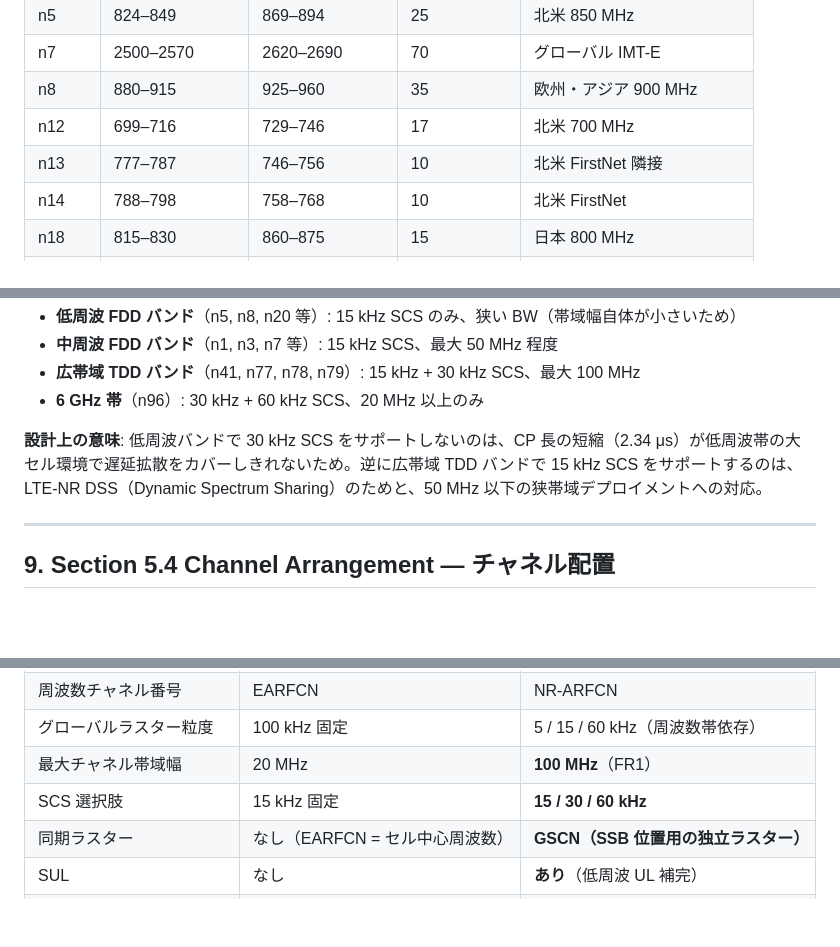
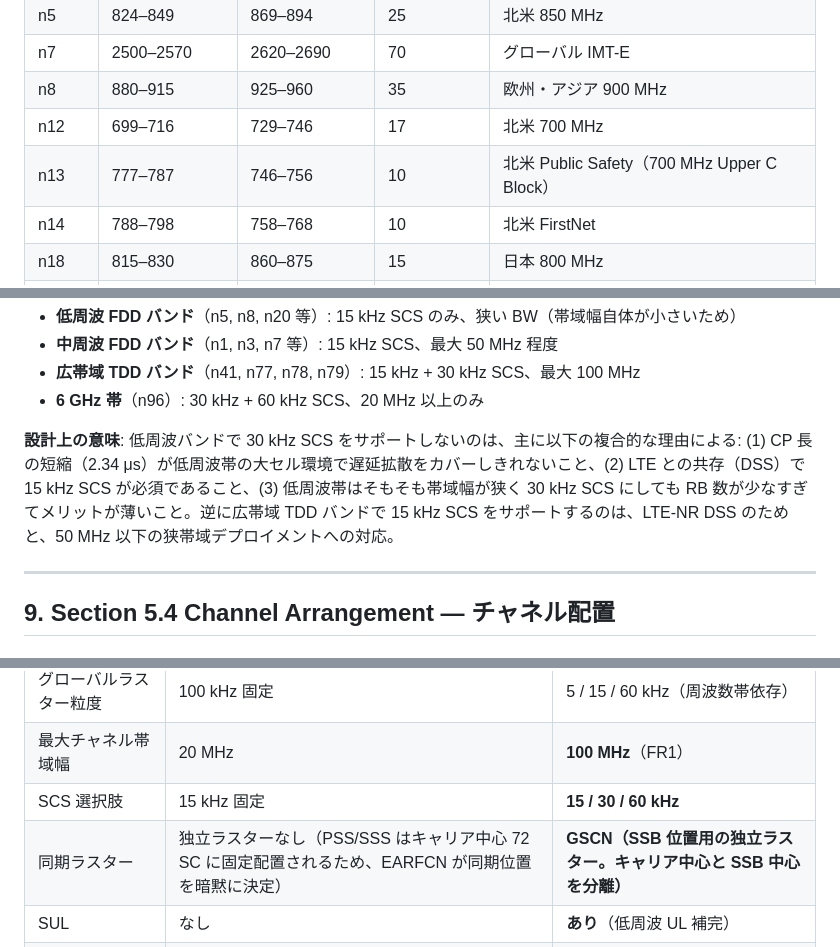
Before and after one commit to tsurukai3005/3gpp-research, a Markdown page: documents/2026-04-21_04-27/TS38.101-1-Section5-Operating-Bandsの体系整理.md, 3 parts joined by grey strips. Drawn GitHub-style; blank space fills up the shorter version.

Commit message:
research(phy-fundamentals): Operating Bands ノートの正確性を改善
- ニューメロロジー μ の定義式と 2^μ 倍の設計理由を用語解説に追加
- n13 の注記を「FirstNet 隣接」から「Public Safety（700 MHz Upper C Block）」に訂正
- 低周波バンドで 30 kHz SCS 非対応の理由を CP 長単因から複合要因（CP 長・DSS 共存・帯域幅）に修正
- LTE 同期ラスターの記述を精緻化（PSS/SSS のキャリア中心固定配置を明記）

```diff
--- a/documents/2026-04-21_04-27/TS38.101-1-Section5-Operating-Bandsの体系整理.md
+++ b/documents/2026-04-21_04-27/TS38.101-1-Section5-Operating-Bandsの体系整理.md
@@ -188,7 +188,7 @@ NR で使用可能な周波数帯域（Operating Band）を定義する。各バ
 | n7 | 2500–2570 | 2620–2690 | 70 | グローバル IMT-E |
 | n8 | 880–915 | 925–960 | 35 | 欧州・アジア 900 MHz |
 | n12 | 699–716 | 729–746 | 17 | 北米 700 MHz |
-| n13 | 777–787 | 746–756 | 10 | 北米 FirstNet 隣接 |
+| n13 | 777–787 | 746–756 | 10 | 北米 Public Safety（700 MHz Upper C Block） |
 | n14 | 788–798 | 758–768 | 10 | 北米 FirstNet |
 | n18 | 815–830 | 860–875 | 15 | 日本 800 MHz |
 | n20 | 832–862 | 791–821 | 30 | 欧州 800 MHz（DD） |
@@ -637,7 +638,7 @@ Minimum GB = (BW_channel × 1000 - N_RB × SCS × 12) / 2 - SCS / 2  [kHz]
 - **広帯域 TDD バンド**（n41, n77, n78, n79）: 15 kHz + 30 kHz SCS、最大 100 MHz
 - **6 GHz 帯**（n96）: 30 kHz + 60 kHz SCS、20 MHz 以上のみ
 
-**設計上の意味**: 低周波バンドで 30 kHz SCS をサポートしないのは、CP 長の短縮（2.34 μs）が低周波帯の大セル環境で遅延拡散をカバーしきれないため。逆に広帯域 TDD バンドで 15 kHz SCS をサポートするのは、LTE-NR DSS（Dynamic Spectrum Sharing）のためと、50 MHz 以下の狭帯域デプロイメントへの対応。
+**設計上の意味**: 低周波バンドで 30 kHz SCS をサポートしないのは、主に以下の複合的な理由による: (1) CP 長の短縮（2.34 μs）が低周波帯の大セル環境で遅延拡散をカバーしきれないこと、(2) LTE との共存（DSS）で 15 kHz SCS が必須であること、(3) 低周波帯はそもそも帯域幅が狭く 30 kHz SCS にしても RB 数が少なすぎてメリットが薄いこと。逆に広帯域 TDD バンドで 15 kHz SCS をサポートするのは、LTE-NR DSS のためと、50 MHz 以下の狭帯域デプロイメントへの対応。
 
 ---
 
@@ -1111,7 +1112,7 @@ SCS の選択 (15 / 30 / 60 kHz)
 | グローバルラスター粒度 | 100 kHz 固定 | 5 / 15 / 60 kHz（周波数帯依存） |
 | 最大チャネル帯域幅 | 20 MHz | **100 MHz**（FR1） |
 | SCS 選択肢 | 15 kHz 固定 | **15 / 30 / 60 kHz** |
-| 同期ラスター | なし（EARFCN = セル中心周波数） | **GSCN（SSB 位置用の独立ラスター）** |
+| 同期ラスター | 独立ラスターなし（PSS/SSS はキャリア中心 72 SC に固定配置されるため、EARFCN が同期位置を暗黙に決定） | **GSCN（SSB 位置用の独立ラスター。キャリア中心と SSB 中心を分離）** |
 | SUL | なし | **あり**（低周波 UL 補完） |
 | バンド数（FR1 相当） | ~44（Rel-14 時点） | **60+**（Rel-18 時点、増加中） |
 | SDL/SUL | 一部 SDL のみ | SDL + SUL |
```
Also changed, not shown: other parts of documents/2026-04-21_04-27/TS38.101-1-Section5-Operating-Bandsの体系整理.md (+1 -0 lines).
